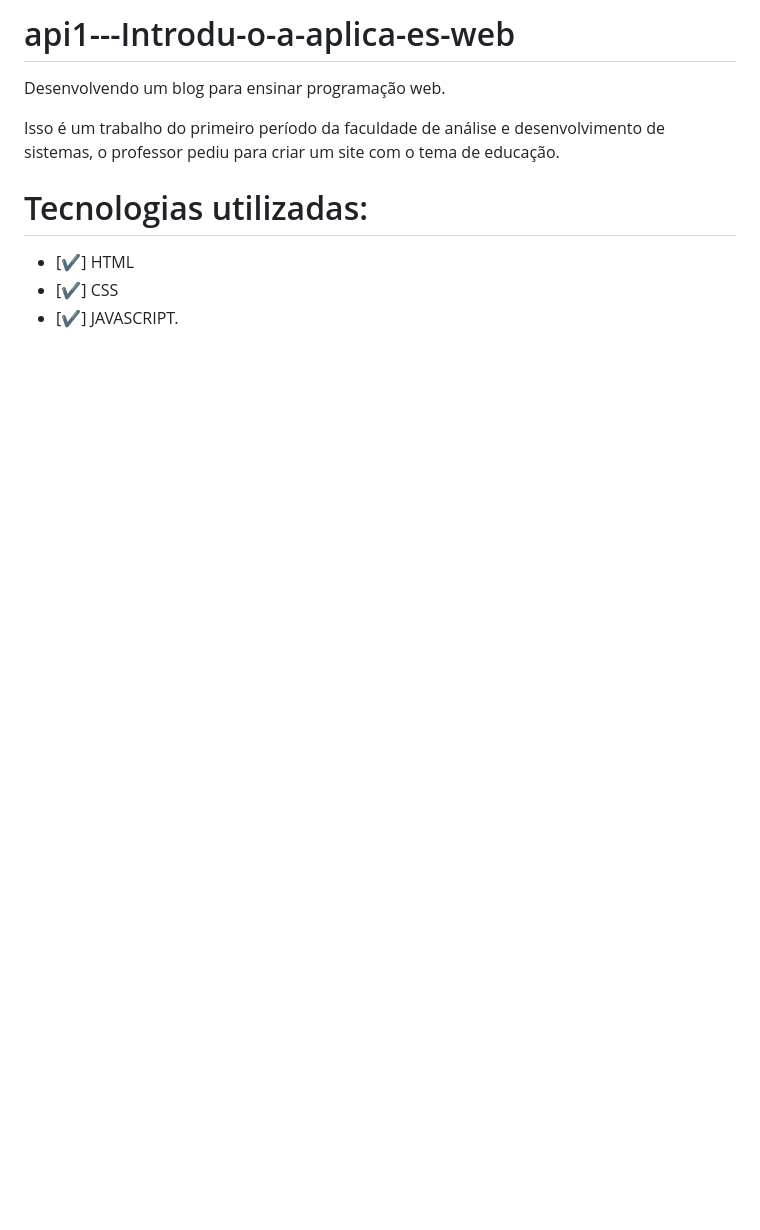
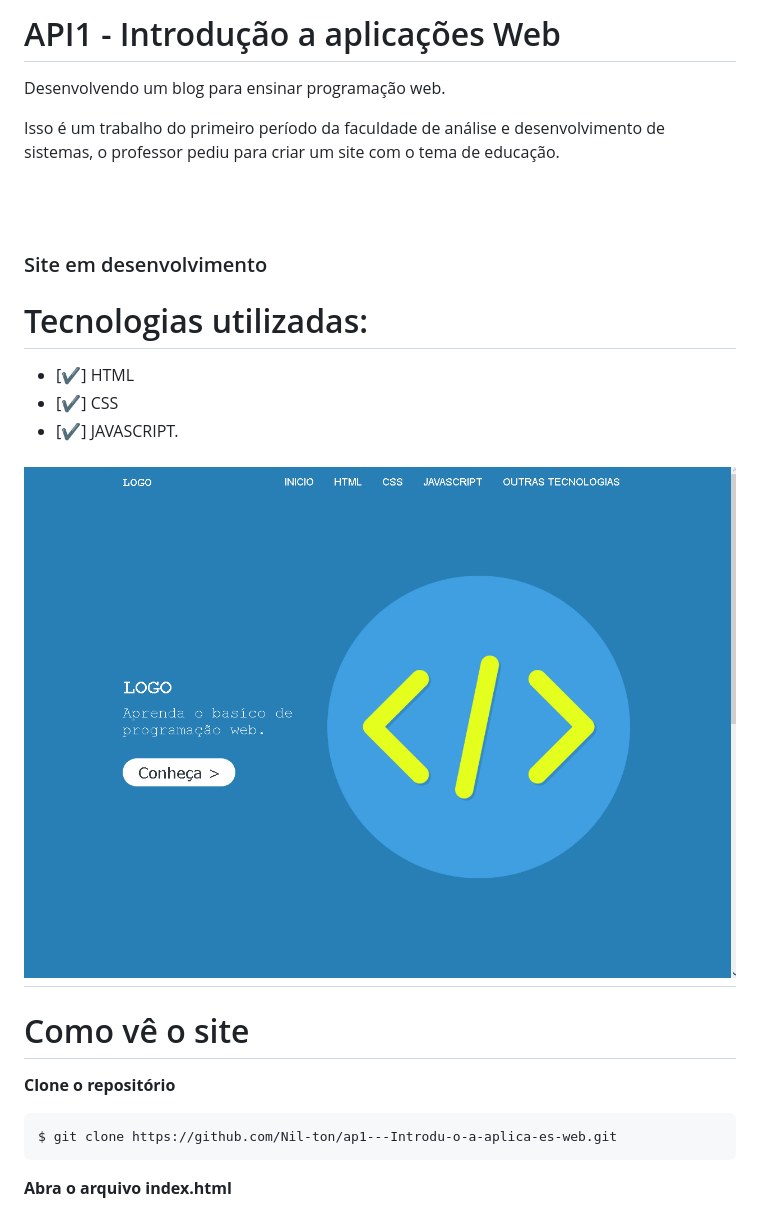
Before and after one commit to LeonanCardoso/ap1---Introdu-o-a-aplica-es-web, a Markdown page: README.md, the part around the change. GitHub-like rendering; pictures changed too: img/gif_README.gif (added); blank space fills up the shorter version.

````diff
--- a/README.md
+++ b/README.md
@@ -1,8 +1,23 @@
-# api1---Introdu-o-a-aplica-es-web
+# API1 - Introdução a aplicações Web
 <p>Desenvolvendo um blog para ensinar programação web.<p>
 <p>Isso é um trabalho do primeiro período da faculdade de análise e desenvolvimento de sistemas, o professor pediu para criar um site com o tema de educação.<p>
+<br>
+<br>
+<h3>Site em desenvolvimento<h3>
 
 # Tecnologias utilizadas:
 - [✔️] HTML
 - [✔️] CSS
 - [✔️] JAVASCRIPT.
+
+
+<h1>
+    <img src="./img/gif_README.gif" alt="README">
+</h1>
+
+# Como vê o site
+<strong>Clone o repositório <strong>
+```bash
+$ git clone https://github.com/Nil-ton/ap1---Introdu-o-a-aplica-es-web.git
+```
+<strong>Abra o arquivo index.html<strong>
````
